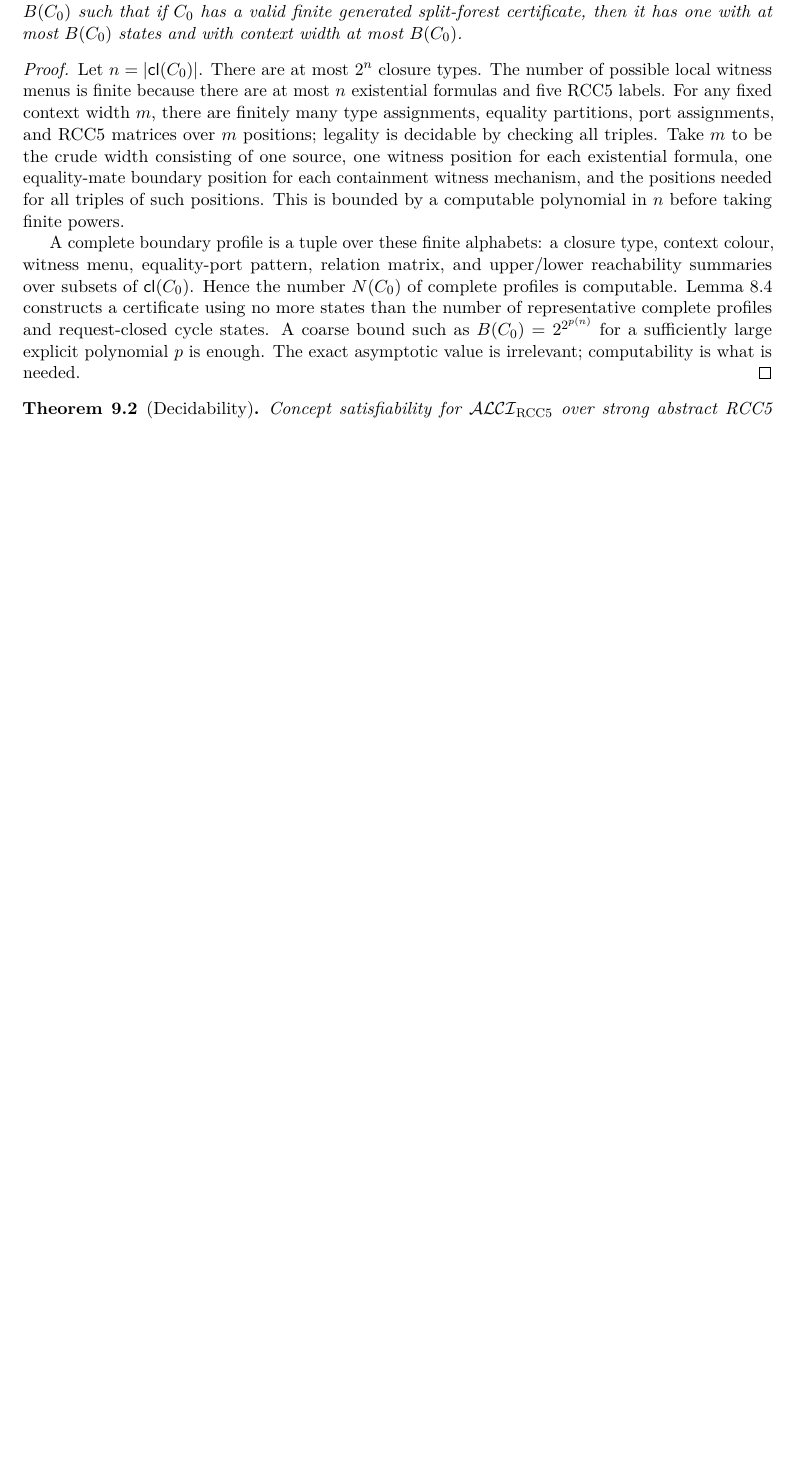
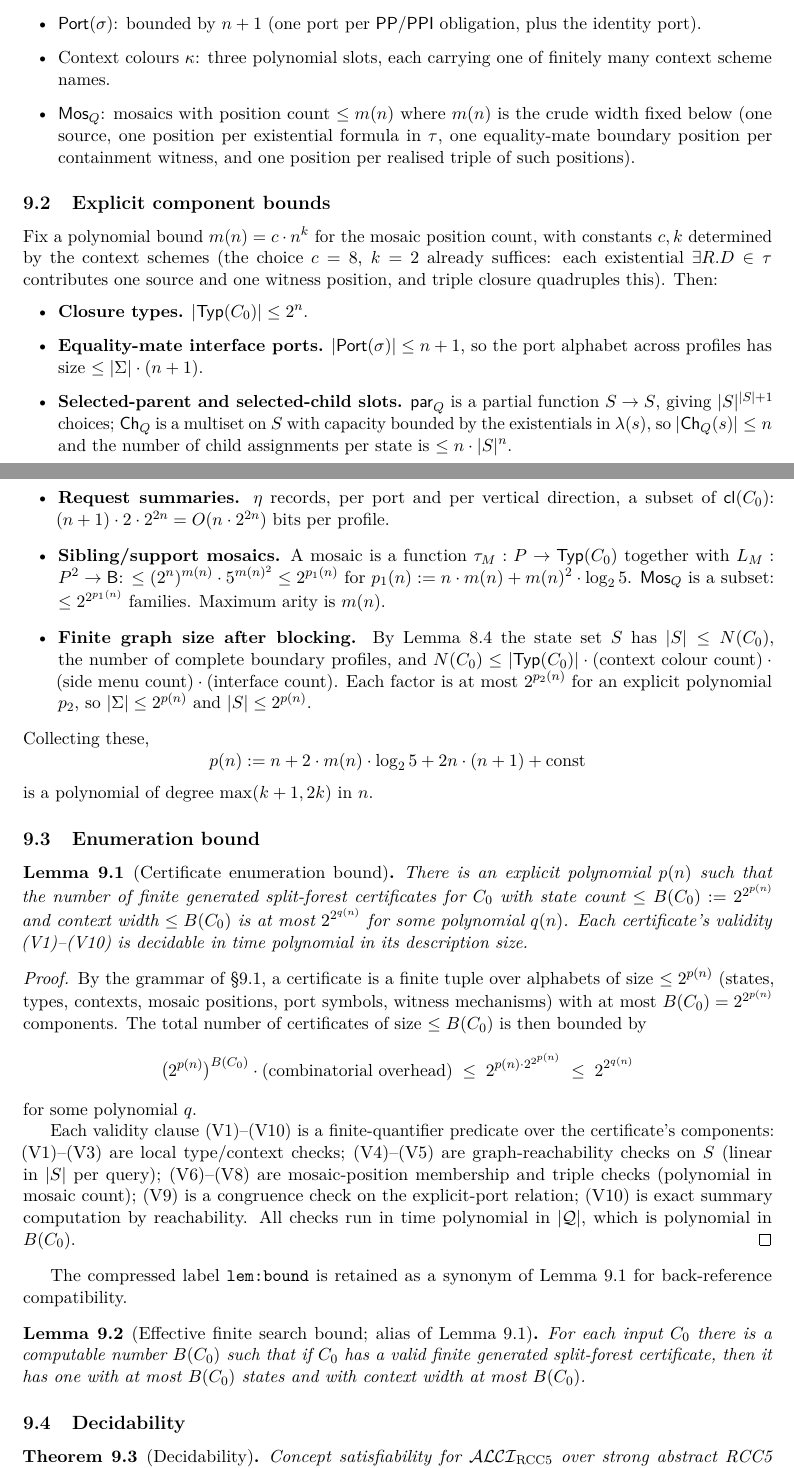
Before and after one commit to lambdamikel/alcircc5, a LaTeX paper (papers/gpt5.5_round2/repaired_split_forest_no_automata_proof.tex): part of page 18 of 20 before the commit and two parts of pages 19 and 20 of 22 after it, the two joined at a grey line, cut at the place of the change, the shorter picture padded with empty space. Compiled offline with pdfLaTeX.

Commit message:
Inline finite certificate grammar and enumeration bound (§8)
Lifts the full Item 6 treatment from the addendum into §8 of the
repaired split-forest proof.  Replaces the one-paragraph compressed
`lem:bound` proof with four subsections:

  §8.1 Grammar of certificate components (compact BNF over the
       finite alphabets determined by n = |Cl(C_0)|)
  §8.2 Explicit component bounds (closure types, ports, parent/
       child slots, request summaries, mosaics, blocked graph size)
  §8.3 Enumeration bound (`lem:enumeration`: total certificate
       count <= 2^{2^{q(n)}}; (V1)-(V10) checkable in poly time)
  §8.4 Decidability (`thm:decidability`, restated)

`lem:bound` is retained as a one-paragraph alias for back-reference
compatibility.  Paper grows from 20 to 22 pages, compiles cleanly,
no undefined references.

Co-Authored-By: Claude Opus 4.7 <noreply@anthropic.com>

```diff
--- a/papers/gpt5.5_round2/repaired_split_forest_no_automata_proof.tex
+++ b/papers/gpt5.5_round2/repaired_split_forest_no_automata_proof.tex
@@ -944,5 +944,3 @@ Apply the finite regularization lemma to obtain a finite certificate.  All valid
 
 \section{Decision procedure}
 
-\begin{lemma}[Effective finite search bound]\label{lem:bound}
-For each input $C_0$, there is a computable number $B(C_0)$ such that if $C_0$ has a valid finite generated split-forest certificate, then it has one with at most $B(C_0)$ states and with context width at most $B(C_0)$.
@@ -949,8 +1000,98 @@ For each input $C_0$, there is a computable number $B(C_0)$ such that if $C_0$ h
+  \item $\Typ(C_0)$: $\le 2^n$.
+  \item $\Port(\sigma)$: bounded by $n+1$ (one port per $\PP/\PPI$
+    obligation, plus the identity port).
+  \item Context colours $\kappa$: three polynomial slots, each
+    carrying one of finitely many context scheme names.
+  \item $\Mos_Q$: mosaics with position count $\le m(n)$ where
+    $m(n)$ is the crude width fixed below (one source, one position
+    per existential formula in $\tau$, one equality-mate boundary
+    position per containment witness, and one position per realised
+    triple of such positions).
+\end{itemize}
+
+\subsection{Explicit component bounds}
+\label{ssec:bounds}
+
+Fix a polynomial bound $m(n)=c\cdot n^k$ for the mosaic position
+count, with constants $c,k$ determined by the context schemes (the
+choice $c=8$, $k=2$ already suffices: each existential
+$\exists R.D\in\tau$ contributes one source and one witness position,
+and triple closure quadruples this).  Then:
+\begin{itemize}[leftmargin=2em]
+  \item \textbf{Closure types.}  $|\Typ(C_0)|\le 2^n$.
+  \item \textbf{Equality-mate interface ports.}
+    $|\Port(\sigma)|\le n+1$, so the port alphabet across profiles
+    has size $\le|\Sigma|\cdot(n+1)$.
+  \item \textbf{Selected-parent and selected-child slots.}  $\parr_Q$
+    is a partial function $S\to S$, giving $|S|^{|S|+1}$ choices;
+    $\mathsf{Ch}_Q$ is a multiset on $S$ with capacity bounded by the
+    existentials in $\lambda(s)$, so $|\mathsf{Ch}_Q(s)|\le n$ and
+    the number of child assignments per state is $\le n\cdot|S|^n$.
+  \item \textbf{Request summaries.}  $\eta$ records, per port and
+    per vertical direction, a subset of $\Cl(C_0)$:
+    $(n+1)\cdot 2\cdot 2^{2n}=O(n\cdot 2^{2n})$ bits per profile.
+  \item \textbf{Sibling/support mosaics.}  A mosaic is a function
+    $\tau_M:P\to\Typ(C_0)$ together with $L_M:P^2\to\Base$:
+    $\le(2^n)^{m(n)}\cdot 5^{m(n)^2}\le 2^{p_1(n)}$ for
+    $p_1(n):=n\cdot m(n)+m(n)^2\cdot\log_2 5$.  $\Mos_Q$ is a subset:
+    $\le 2^{2^{p_1(n)}}$ families.  Maximum arity is $m(n)$.
+  \item \textbf{Finite graph size after blocking.}  By
+    Lemma~\ref{lem:regularization} the state set $S$ has
+    $|S|\le N(C_0)$, the number of complete boundary profiles, and
+    $N(C_0)\le|\Typ(C_0)|\cdot(\text{context colour count})\cdot
+    (\text{side menu count})\cdot(\text{interface count})$.  Each
+    factor is at most $2^{p_2(n)}$ for an explicit polynomial $p_2$,
+    so $|\Sigma|\le 2^{p(n)}$ and $|S|\le 2^{p(n)}$.
+\end{itemize}
+Collecting these,
+\[
+  p(n):=n+2\cdot m(n)\cdot\log_2 5+2n\cdot(n+1)+\text{const}
+\]
+is a polynomial of degree $\max(k+1,2k)$ in $n$.
+
+\subsection{Enumeration bound}
+\label{ssec:enumeration}
+
+\begin{lemma}[Certificate enumeration bound]\label{lem:enumeration}
+There is an explicit polynomial $p(n)$ such that the number of
+finite generated split-forest certificates for $C_0$ with state count
+$\le B(C_0):=2^{2^{p(n)}}$ and context width $\le B(C_0)$ is at
+most $2^{2^{q(n)}}$ for some polynomial $q(n)$.  Each certificate's
+validity (V1)--(V10) is decidable in time polynomial in its
+description size.
 \end{lemma}
 
 \begin{proof}
-Let $n=|\Cl(C_0)|$.  There are at most $2^n$ closure types.  The number of possible local witness menus is finite because there are at most $n$ existential formulas and five RCC5 labels.  For any fixed context width $m$, there are finitely many type assignments, equality partitions, port assignments, and RCC5 matrices over $m$ positions; legality is decidable by checking all triples.  Take $m$ to be the crude width consisting of one source, one witness position for each existential formula, one equality-mate boundary position for each containment witness mechanism, and the positions needed for all triples of such positions.  This is bounded by a computable polynomial in $n$ before taking finite powers.
+By the grammar of \S\ref{ssec:grammar}, a certificate is a finite
+tuple over alphabets of size $\le 2^{p(n)}$ (states, types,
+contexts, mosaic positions, port symbols, witness mechanisms) with
+at most $B(C_0)=2^{2^{p(n)}}$ components.  The total number of
+certificates of size $\le B(C_0)$ is then bounded by
+\[
+  \bigl(2^{p(n)}\bigr)^{B(C_0)}\cdot(\text{combinatorial overhead})
+  \;\le\; 2^{p(n)\cdot 2^{2^{p(n)}}}
+  \;\le\; 2^{2^{q(n)}}
+\]
+for some polynomial $q$.
 
-A complete boundary profile is a tuple over these finite alphabets: a closure type, context colour, witness menu, equality-port pattern, relation matrix, and upper/lower reachability summaries over subsets of $\Cl(C_0)$.  Hence the number $N(C_0)$ of complete profiles is computable.  Lemma~\ref{lem:regularization} constructs a certificate using no more states than the number of representative complete profiles and request-closed cycle states.  A coarse bound such as $B(C_0)=2^{2^{p(n)}}$ for a sufficiently large explicit polynomial $p$ is enough.  The exact asymptotic value is irrelevant; computability is what is needed.
+Each validity clause (V1)--(V10) is a finite-quantifier predicate
+over the certificate's components: (V1)--(V3) are local
+type/context checks; (V4)--(V5) are graph-reachability checks on $S$
+(linear in $|S|$ per query); (V6)--(V8) are mosaic-position
+membership and triple checks (polynomial in mosaic count); (V9) is a
+congruence check on the explicit-port relation; (V10) is exact
+summary computation by reachability.  All checks run in time
+polynomial in $|\Q|$, which is polynomial in $B(C_0)$.
 \end{proof}
 
+The compressed label \texttt{lem:bound} is retained as a synonym
+of Lemma~\ref{lem:enumeration} for back-reference compatibility.
+\begin{lemma}[Effective finite search bound; alias of Lemma~\ref{lem:enumeration}]\label{lem:bound}
+For each input $C_0$ there is a computable number $B(C_0)$ such that
+if $C_0$ has a valid finite generated split-forest certificate, then
+it has one with at most $B(C_0)$ states and with context width at
+most $B(C_0)$.
+\end{lemma}
+
+\subsection{Decidability}
+\label{ssec:decidability}
```
Also changed, not shown: papers/gpt5.5_round2/repaired_split_forest_no_automata_proof.pdf, papers/gpt5.5_round2/repaired_split_forest_no_automata_proof.tex (71 more changed lines).
